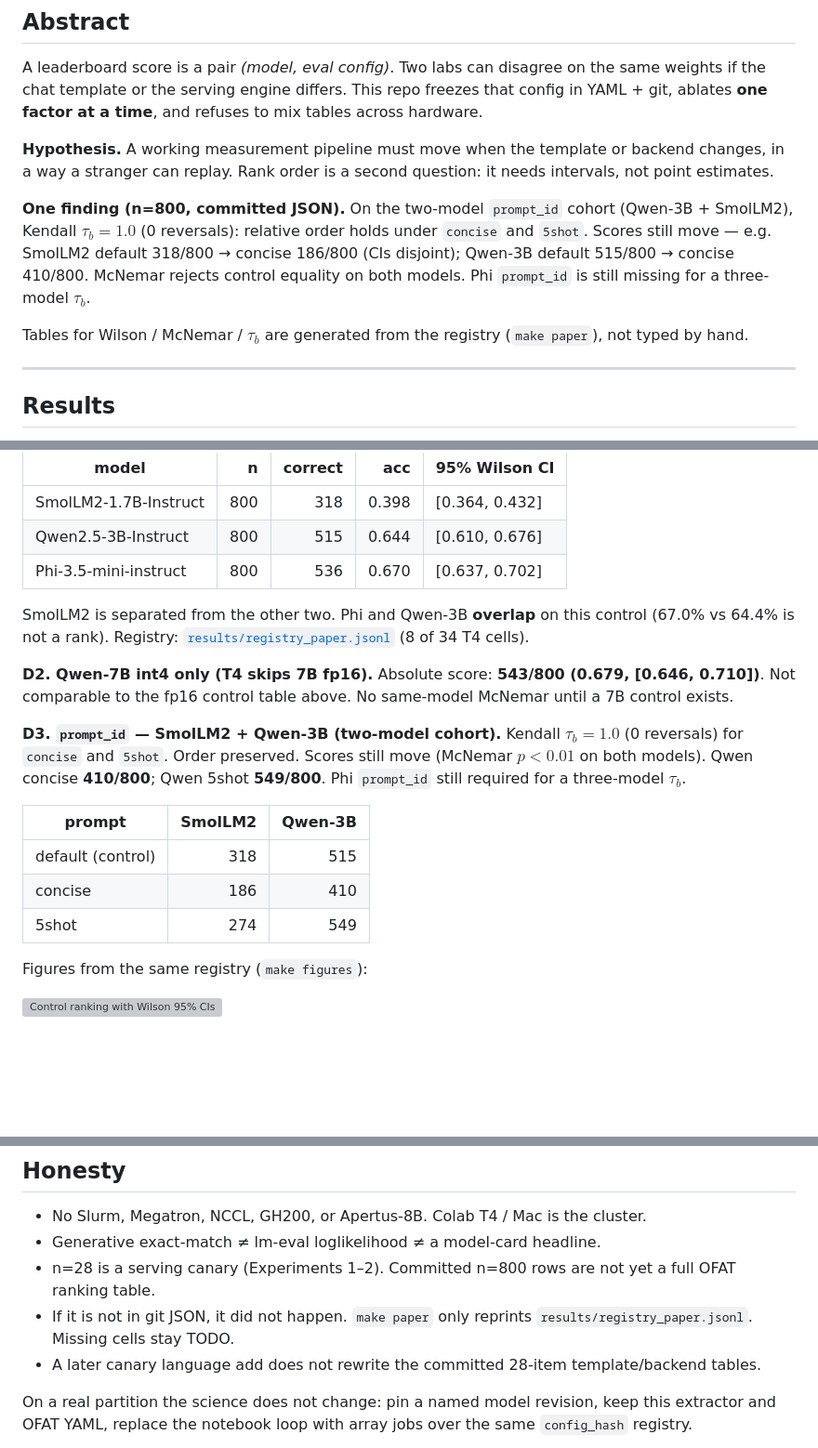
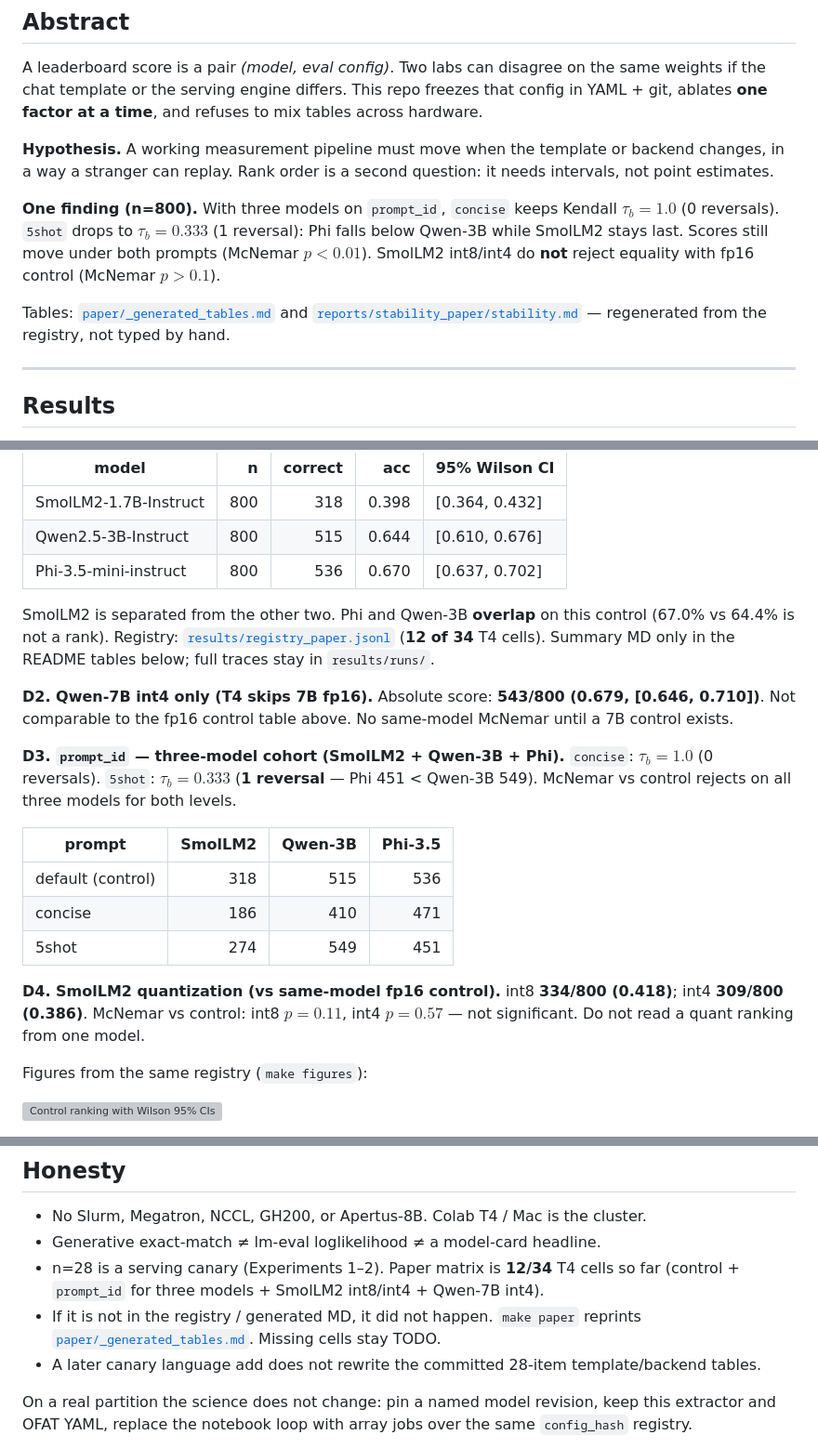
Before and after one commit to Shivani767/apertus-eval-prep, a Markdown page: README.md, 3 parts joined by grey strips. Shown at 93% size. Rendered like a GitHub page; blank space fills up the shorter version; grey boxes are pictures that could not be loaded.

Commit message:
Update README with Phi prompt OFAT and SmolLM2 quant summaries.
Point readers at generated MD tables (12/34 T4 cells); leave large run JSON out of this commit.

```diff
--- a/README.md
+++ b/README.md
@@ -17,9 +17,9 @@ A leaderboard score is a pair *(model, eval config)*. Two labs can disagree on t
 
 **Hypothesis.** A working measurement pipeline must move when the template or backend changes, in a way a stranger can replay. Rank order is a second question: it needs intervals, not point estimates.
 
-**One finding (n=800, committed JSON).** On the two-model `prompt_id` cohort (Qwen-3B + SmolLM2), Kendall $\tau_b = 1.0$ (0 reversals): relative order holds under `concise` and `5shot`. Scores still move — e.g. SmolLM2 default 318/800 → concise 186/800 (CIs disjoint); Qwen-3B default 515/800 → concise 410/800. McNemar rejects control equality on both models. Phi `prompt_id` is still missing for a three-model $\tau_b$.
+**One finding (n=800).** With three models on `prompt_id`, `concise` keeps Kendall $\tau_b = 1.0$ (0 reversals). `5shot` drops to $\tau_b = 0.333$ (1 reversal): Phi falls below Qwen-3B while SmolLM2 stays last. Scores still move under both prompts (McNemar $p < 0.01$). SmolLM2 int8/int4 do **not** reject equality with fp16 control (McNemar $p > 0.1$).
 
-Tables for Wilson / McNemar / $\tau_b$ are generated from the registry (`make paper`), not typed by hand.
+Tables: [`paper/_generated_tables.md`](paper/_generated_tables.md) and [`reports/stability_paper/stability.md`](reports/stability_paper/stability.md) — regenerated from the registry, not typed by hand.
 
 ---
 
@@ -71,17 +71,19 @@ Slices: ARC-Easy, GSM8K, HellaSwag, MGSM EN/DE/FR (200 each). Generative exact-m
 | Qwen2.5-3B-Instruct | 800 | 515 | 0.644 | [0.610, 0.676] |
 | Phi-3.5-mini-instruct | 800 | 536 | 0.670 | [0.637, 0.702] |
 
-SmolLM2 is separated from the other two. Phi and Qwen-3B **overlap** on this control (67.0% vs 64.4% is not a rank). Registry: [`results/registry_paper.jsonl`](results/registry_paper.jsonl) (8 of 34 T4 cells).
+SmolLM2 is separated from the other two. Phi and Qwen-3B **overlap** on this control (67.0% vs 64.4% is not a rank). Registry: [`results/registry_paper.jsonl`](results/registry_paper.jsonl) (**12 of 34** T4 cells). Summary MD only in the README tables below; full traces stay in `results/runs/`.
 
 **D2. Qwen-7B int4 only (T4 skips 7B fp16).** Absolute score: **543/800 (0.679, [0.646, 0.710])**. Not comparable to the fp16 control table above. No same-model McNemar until a 7B control exists.
 
-**D3. `prompt_id` — SmolLM2 + Qwen-3B (two-model cohort).** Kendall $\tau_b = 1.0$ (0 reversals) for `concise` and `5shot`. Order preserved. Scores still move (McNemar $p < 0.01$ on both models). Qwen concise **410/800**; Qwen 5shot **549/800**. Phi `prompt_id` still required for a three-model $\tau_b$.
+**D3. `prompt_id` — three-model cohort (SmolLM2 + Qwen-3B + Phi).** `concise`: $\tau_b = 1.0$ (0 reversals). `5shot`: $\tau_b = 0.333$ (**1 reversal** — Phi 451 < Qwen-3B 549). McNemar vs control rejects on all three models for both levels.
 
-| prompt | SmolLM2 | Qwen-3B |
-|---|---:|---:|
-| default (control) | 318 | 515 |
-| concise | 186 | 410 |
-| 5shot | 274 | 549 |
+| prompt | SmolLM2 | Qwen-3B | Phi-3.5 |
+|---|---:|---:|---:|
+| default (control) | 318 | 515 | 536 |
+| concise | 186 | 410 | 471 |
+| 5shot | 274 | 549 | 451 |
+
+**D4. SmolLM2 quantization (vs same-model fp16 control).** int8 **334/800 (0.418)**; int4 **309/800 (0.386)**. McNemar vs control: int8 $p = 0.11$, int4 $p = 0.57$ — not significant. Do not read a quant ranking from one model.
 
 Figures from the same registry (`make figures`):
 
@@ -178,8 +180,8 @@ Canary: [`data/eval_set.jsonl`](data/eval_set.jsonl). Hub revisions: [`data/offi
 
 - No Slurm, Megatron, NCCL, GH200, or Apertus-8B. Colab T4 / Mac is the cluster.
 - Generative exact-match ≠ lm-eval loglikelihood ≠ a model-card headline.
-- n=28 is a serving canary (Experiments 1–2). Committed n=800 rows are not yet a full OFAT ranking table.
-- If it is not in git JSON, it did not happen. `make paper` only reprints `results/registry_paper.jsonl`. Missing cells stay TODO.
+- n=28 is a serving canary (Experiments 1–2). Paper matrix is **12/34** T4 cells so far (control + `prompt_id` for three models + SmolLM2 int8/int4 + Qwen-7B int4).
+- If it is not in the registry / generated MD, it did not happen. `make paper` reprints [`paper/_generated_tables.md`](paper/_generated_tables.md). Missing cells stay TODO.
 - A later canary language add does not rewrite the committed 28-item template/backend tables.
 
 On a real partition the science does not change: pin a named model revision, keep this extractor and OFAT YAML, replace the notebook loop with array jobs over the same `config_hash` registry.
```
